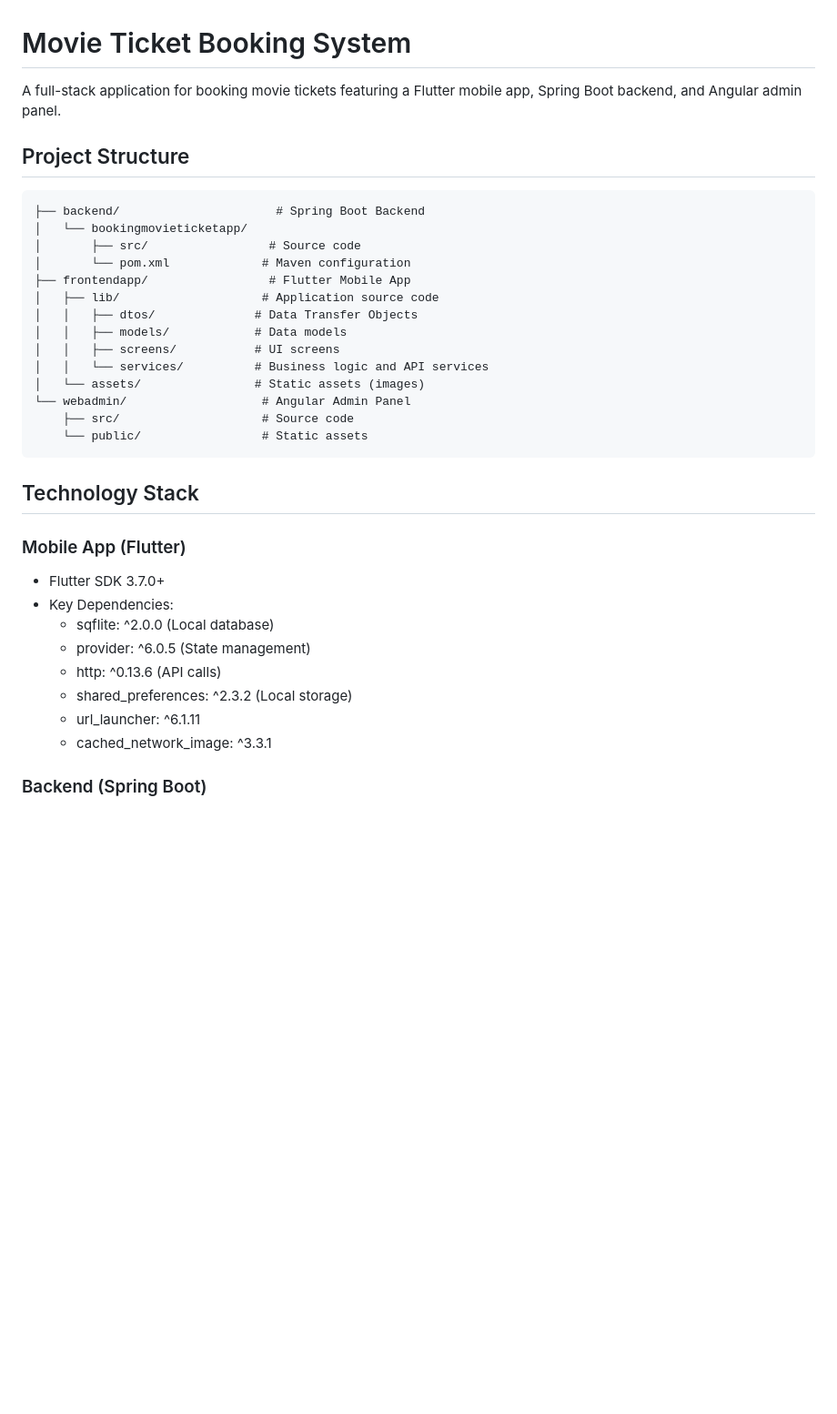
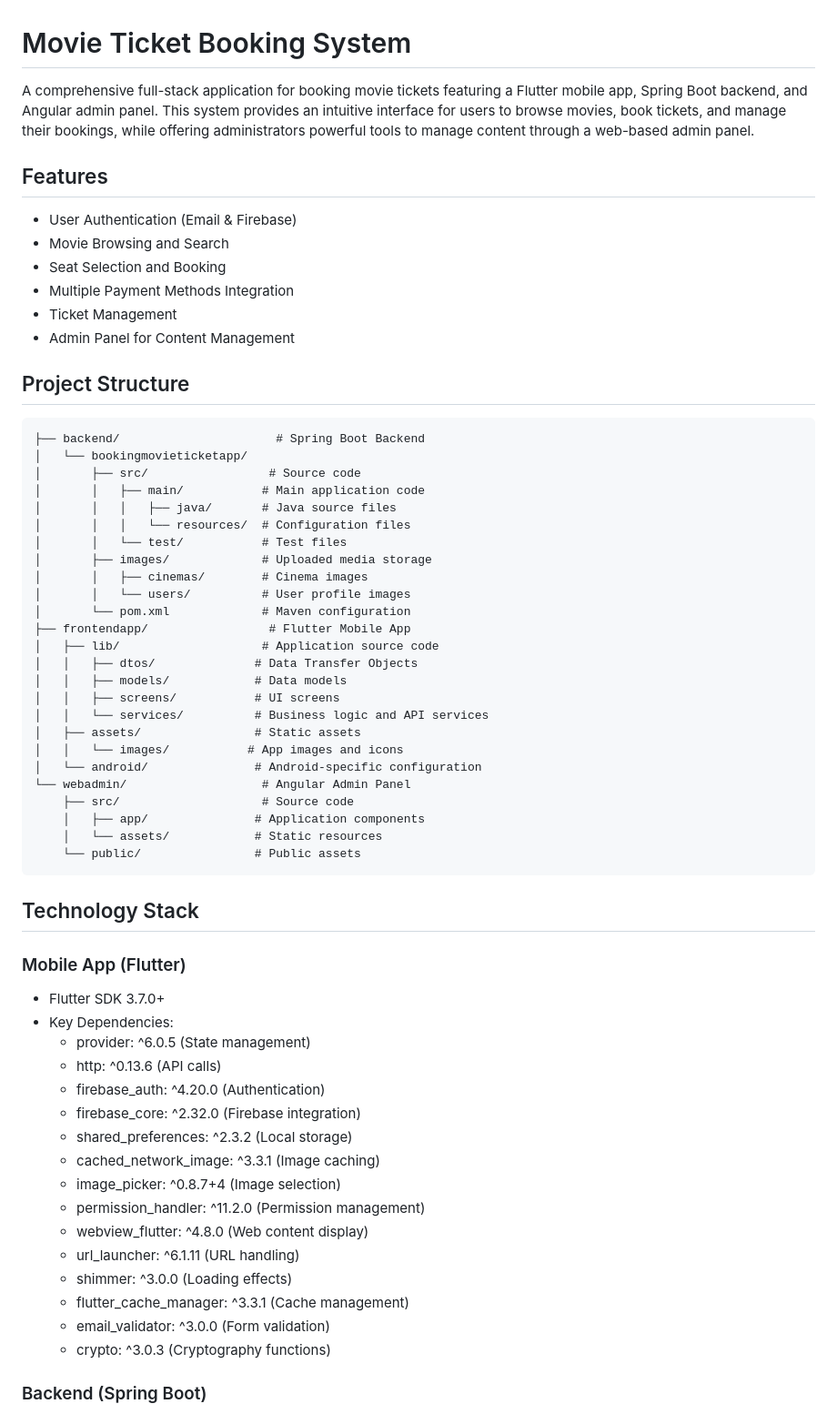
Before and after one commit to TuongBose/bookingmovieticketapp, a Markdown page: README.md, the part around one of its changes. Shown at 91% size. Drawn GitHub-style; blank space fills up the shorter version.

````diff
--- a/README.md
+++ b/README.md
@@ -1,6 +1,15 @@
 # Movie Ticket Booking System
 
-A full-stack application for booking movie tickets featuring a Flutter mobile app, Spring Boot backend, and Angular admin panel.
+A comprehensive full-stack application for booking movie tickets featuring a Flutter mobile app, Spring Boot backend, and Angular admin panel. This system provides an intuitive interface for users to browse movies, book tickets, and manage their bookings, while offering administrators powerful tools to manage content through a web-based admin panel.
+
+## Features
+
+- User Authentication (Email & Firebase)
+- Movie Browsing and Search
+- Seat Selection and Booking
+- Multiple Payment Methods Integration
+- Ticket Management
+- Admin Panel for Content Management
 
 ## Project Structure
 
@@ -8,6 +17,13 @@ A full-stack application for booking movie tickets featuring a Flutter mobile ap
 ├── backend/                      # Spring Boot Backend
 │   └── bookingmovieticketapp/
 │       ├── src/                 # Source code
+│       │   ├── main/           # Main application code
+│       │   │   ├── java/       # Java source files
+│       │   │   └── resources/  # Configuration files
+│       │   └── test/           # Test files
+│       ├── images/             # Uploaded media storage
+│       │   ├── cinemas/        # Cinema images
+│       │   └── users/          # User profile images
 │       └── pom.xml             # Maven configuration
 ├── frontendapp/                 # Flutter Mobile App
 │   ├── lib/                    # Application source code
@@ -15,10 +31,14 @@ A full-stack application for booking movie tickets featuring a Flutter mobile ap
 │   │   ├── models/            # Data models
 │   │   ├── screens/           # UI screens
 │   │   └── services/          # Business logic and API services
-│   └── assets/                # Static assets (images)
+│   ├── assets/                # Static assets
+│   │   └── images/           # App images and icons
+│   └── android/               # Android-specific configuration
 └── webadmin/                   # Angular Admin Panel
     ├── src/                    # Source code
-    └── public/                 # Static assets
+    │   ├── app/               # Application components
+    │   └── assets/            # Static resources
+    └── public/                # Public assets
 ```
 
 ## Technology Stack
@@ -27,12 +47,20 @@ A full-stack application for booking movie tickets featuring a Flutter mobile ap
 
 - Flutter SDK 3.7.0+
 - Key Dependencies:
-  - sqflite: ^2.0.0 (Local database)
   - provider: ^6.0.5 (State management)
   - http: ^0.13.6 (API calls)
+  - firebase_auth: ^4.20.0 (Authentication)
+  - firebase_core: ^2.32.0 (Firebase integration)
   - shared_preferences: ^2.3.2 (Local storage)
-  - url_launcher: ^6.1.11
-  - cached_network_image: ^3.3.1
+  - cached_network_image: ^3.3.1 (Image caching)
+  - image_picker: ^0.8.7+4 (Image selection)
+  - permission_handler: ^11.2.0 (Permission management)
+  - webview_flutter: ^4.8.0 (Web content display)
+  - url_launcher: ^6.1.11 (URL handling)
+  - shimmer: ^3.0.0 (Loading effects)
+  - flutter_cache_manager: ^3.3.1 (Cache management)
+  - email_validator: ^3.0.0 (Form validation)
+  - crypto: ^3.0.3 (Cryptography functions)
 
 ### Backend (Spring Boot)
 
````
Also changed, not shown: other parts of README.md (+78 -14 lines).
